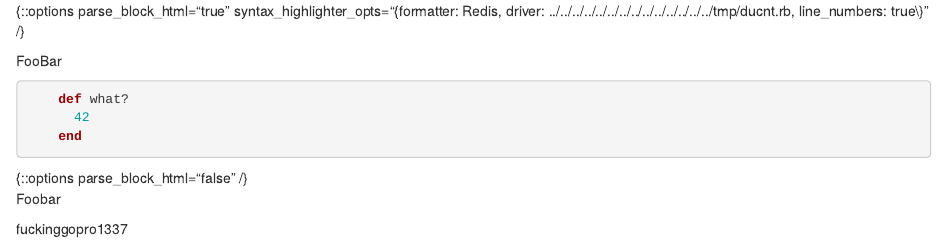
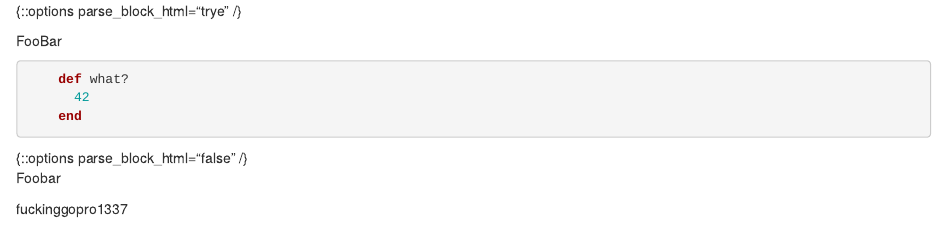
Before and after one commit to yabeow/takeoverpage, an R Markdown document (test.rmd): the page in a window 1100 px wide, from its top. Rendered offline with R 4.5, knitr and Pandoc, with nearby package versions.

Commit message:
Update test.rmd

```diff
--- a/test.rmd
+++ b/test.rmd
@@ -1,4 +1,4 @@
-{::options parse_block_html="true" syntax_highlighter_opts="{formatter: Redis, driver: ../../../../../../../../../../../../../../tmp/ducnt.rb, line_numbers: true\\}" /}
+{::options parse_block_html="trye" /}
 
 <div>
 FooBar
```
